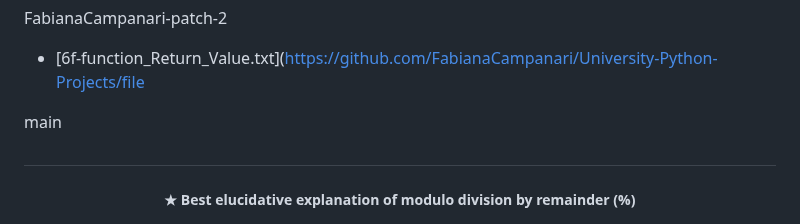
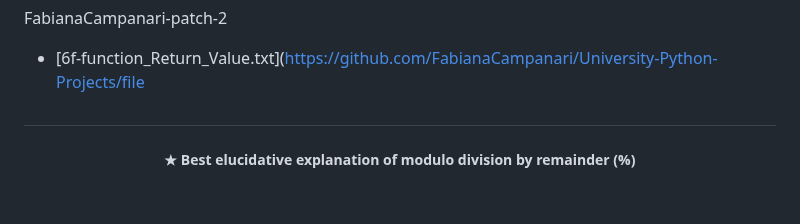
Before and after one commit to FabianaCampanari/University-Python-Projects, a Markdown page: README.md, the part around the change. GitHub-like rendering; blank space fills up the shorter version.

```diff
--- a/README.md
+++ b/README.md
@@ -39,7 +39,6 @@
   - [6f-function_Return_Value.txt](https://github.com/FabianaCampanari/University-Python-Projects/file
 
 
- main
 
 #
 
```
